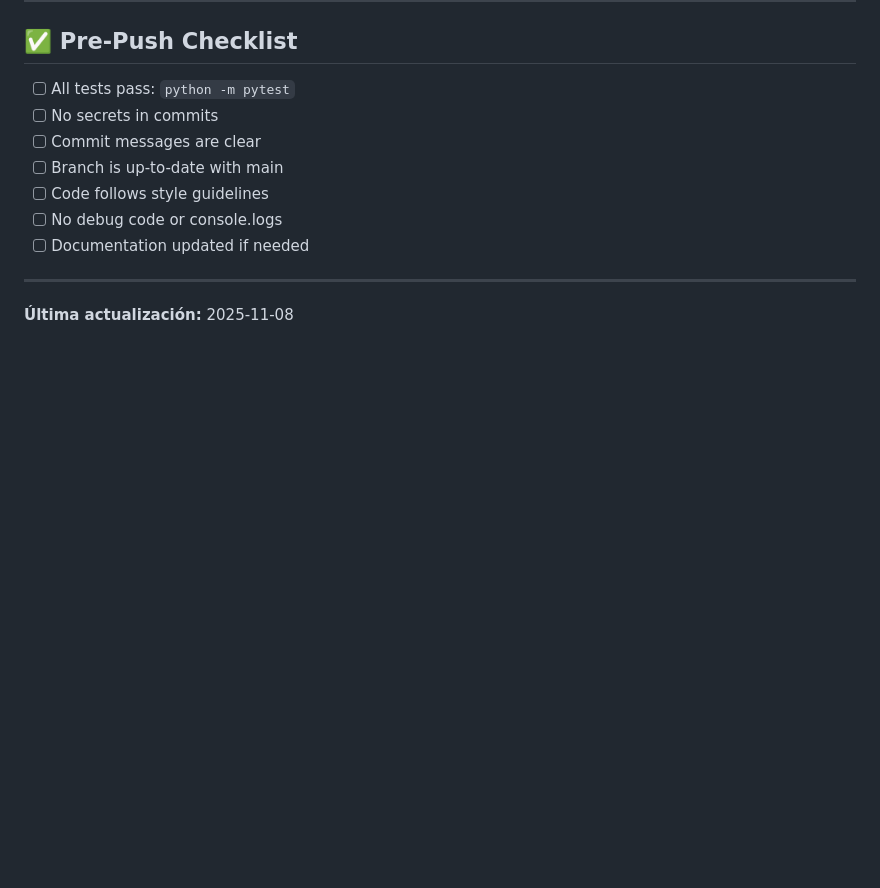
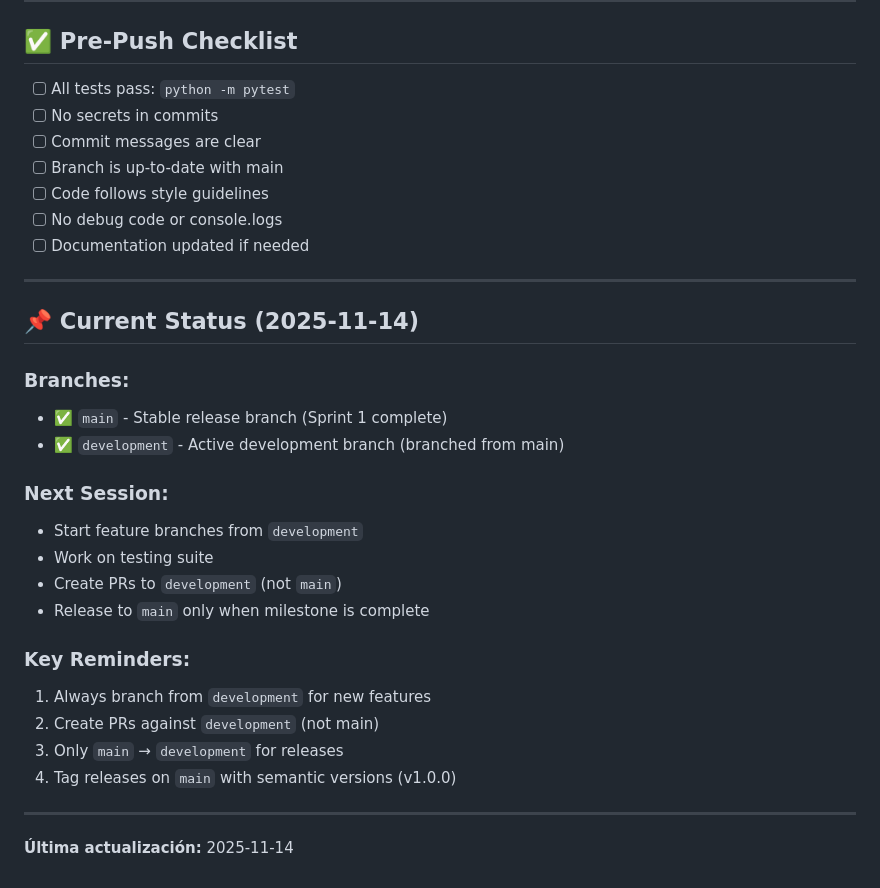
Before and after one commit to guilleecha/hidro-calc, a Markdown page: docs/git-workflow.md, the part around one of its changes. GitHub-like rendering; blank space fills up the shorter version.

```diff
--- a/docs/git-workflow.md
+++ b/docs/git-workflow.md
@@ -522,4 +558,24 @@ git checkout main
 
 ---
 
-**Última actualización:** 2025-11-08
+## 📌 Current Status (2025-11-14)
+
+### **Branches:**
+- ✅ `main` - Stable release branch (Sprint 1 complete)
+- ✅ `development` - Active development branch (branched from main)
+
+### **Next Session:**
+- Start feature branches from `development`
+- Work on testing suite
+- Create PRs to `development` (not `main`)
+- Release to `main` only when milestone is complete
+
+### **Key Reminders:**
+1. Always branch from `development` for new features
+2. Create PRs against `development` (not main)
+3. Only `main` → `development` for releases
+4. Tag releases on `main` with semantic versions (v1.0.0)
+
+---
+
+**Última actualización:** 2025-11-14
```
Also changed, not shown: other parts of docs/git-workflow.md (+49 -13 lines).
